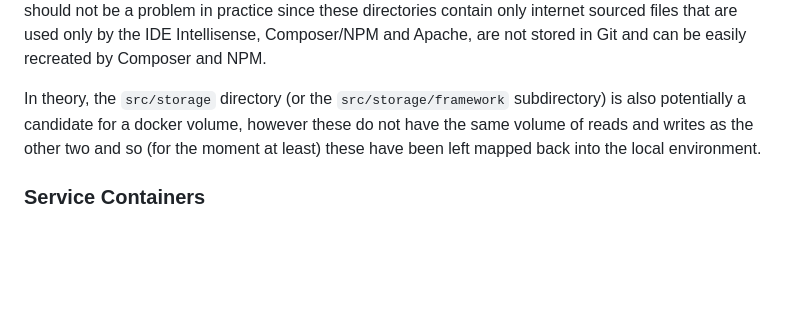
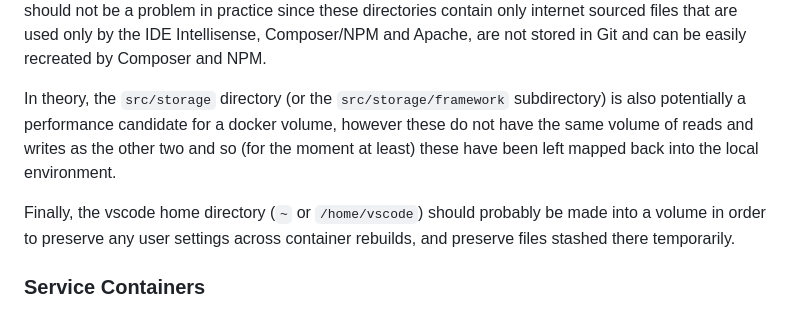
Before and after one commit to Tranzakt/Visual-Laravel, a Markdown page: DEV-ENVT.md, the part around one of its changes. Drawn GitHub-style; blank space fills up the shorter version.

```diff
--- a/DEV-ENVT.md
+++ b/DEV-ENVT.md
@@ -107,9 +107,15 @@ that are used only by the IDE Intellisense, Composer/NPM and Apache,
 are not stored in Git and can be easily recreated by Composer and NPM.
 
 In theory, the `src/storage` directory (or the `src/storage/framework` subdirectory)
-is also potentially a candidate for a docker volume, however these do not have the
-same volume of reads and writes as the other two and so (for the moment at least)
+is also potentially a performance candidate for a docker volume,
+however these do not have the same volume of
+reads and writes as the other two and so (for the moment at least)
 these have been left mapped back into the local environment.
+
+Finally, the vscode home directory (`~` or `/home/vscode`)
+should probably be made into a volume in order to
+preserve any user settings across container rebuilds,
+and preserve files stashed there temporarily.
 
 ### Service Containers
 
```
Also changed, not shown: other parts of DEV-ENVT.md (+1 -1 lines).
